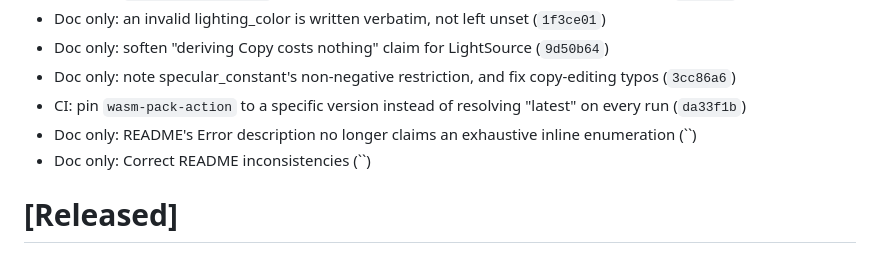
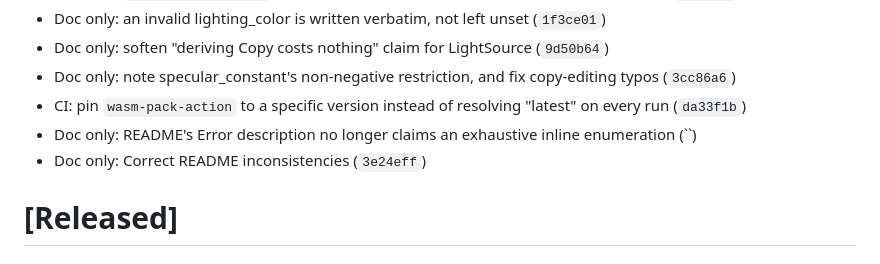
Before and after one commit to ChrisWhealy/svg-dom, a Markdown page: changelog.md, the part around the change. Drawn GitHub-style.

Commit message:
Update changelog

```diff
--- a/changelog.md
+++ b/changelog.md
@@ -29,7 +29,7 @@ The format is based on [Keep a Changelog](https://keepachangelog.com/en/1.0.0/),
 - Doc only: note specular_constant's non-negative restriction, and fix copy-editing typos (`3cc86a6`)
 - CI: pin `wasm-pack-action` to a specific version instead of resolving "latest" on every run (`da33f1b`)
 - Doc only: README's Error description no longer claims an exhaustive inline enumeration (``)
-- Doc only: Correct README inconsistencies (``)
+- Doc only: Correct README inconsistencies (`3e24eff`)
 
 # [Released]
 
```
